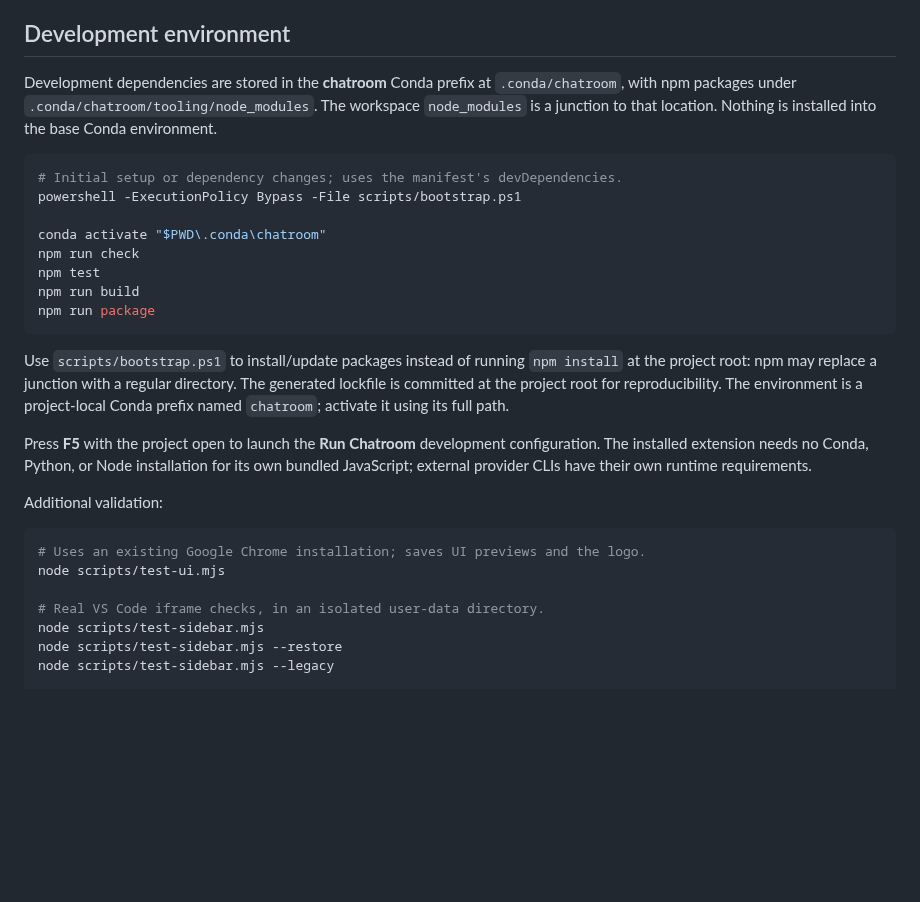
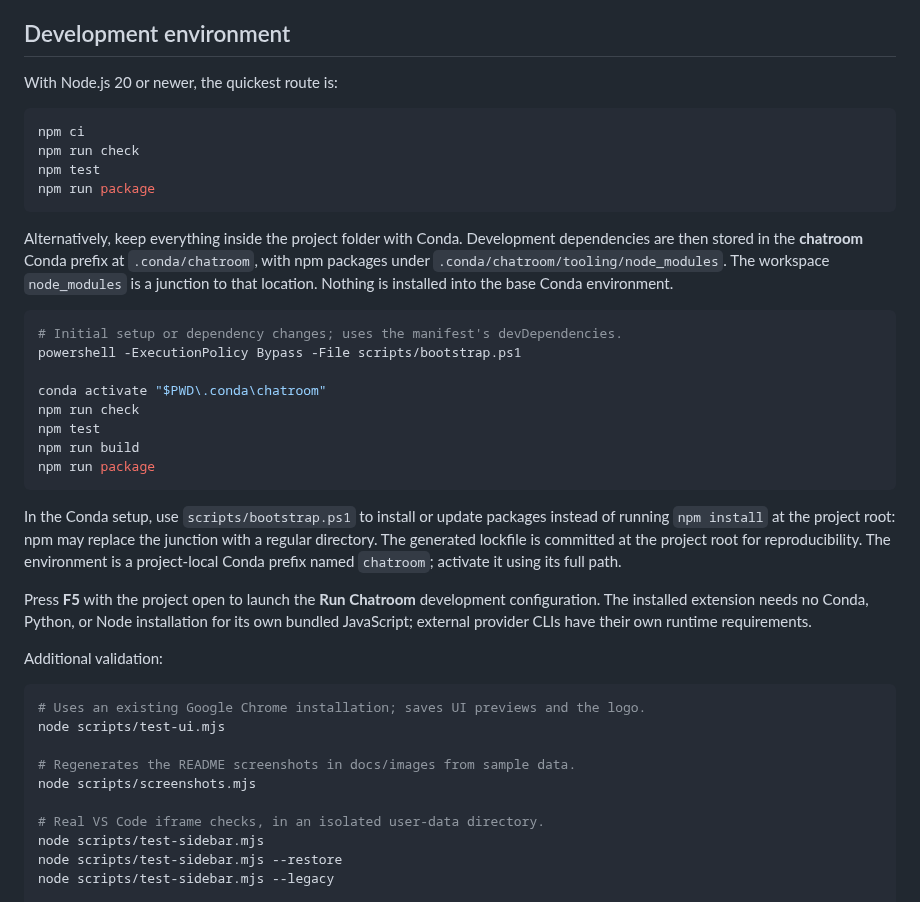
Before and after one commit to GhoshSrinjoy/ChatRoom, a Markdown page: README.md, the part around one of its changes. GitHub-like rendering; blank space fills up the shorter version.

````diff
--- a/README.md
+++ b/README.md
@@ -95,7 +143,16 @@ This release supports discussion and read-only research. Claude's native tools a
 
 ## Development environment
 
-Development dependencies are stored in the **chatroom** Conda prefix at `.conda/chatroom`, with npm packages under `.conda/chatroom/tooling/node_modules`. The workspace `node_modules` is a junction to that location. Nothing is installed into the base Conda environment.
+With Node.js 20 or newer, the quickest route is:
+
+```powershell
+npm ci
+npm run check
+npm test
+npm run package
+```
+
+Alternatively, keep everything inside the project folder with Conda. Development dependencies are then stored in the **chatroom** Conda prefix at `.conda/chatroom`, with npm packages under `.conda/chatroom/tooling/node_modules`. The workspace `node_modules` is a junction to that location. Nothing is installed into the base Conda environment.
 
 ```powershell
 # Initial setup or dependency changes; uses the manifest's devDependencies.
@@ -108,7 +165,7 @@ npm run build
 npm run package
 ```
 
-Use `scripts/bootstrap.ps1` to install/update packages instead of running `npm install` at the project root: npm may replace a junction with a regular directory. The generated lockfile is committed at the project root for reproducibility. The environment is a project-local Conda prefix named `chatroom`; activate it using its full path.
+In the Conda setup, use `scripts/bootstrap.ps1` to install or update packages instead of running `npm install` at the project root: npm may replace the junction with a regular directory. The generated lockfile is committed at the project root for reproducibility. The environment is a project-local Conda prefix named `chatroom`; activate it using its full path.
 
 Press **F5** with the project open to launch the **Run Chatroom** development configuration. The installed extension needs no Conda, Python, or Node installation for its own bundled JavaScript; external provider CLIs have their own runtime requirements.
 
@@ -117,6 +174,9 @@ Additional validation:
 ```powershell
 # Uses an existing Google Chrome installation; saves UI previews and the logo.
 node scripts/test-ui.mjs
+
+# Regenerates the README screenshots in docs/images from sample data.
+node scripts/screenshots.mjs
 
 # Real VS Code iframe checks, in an isolated user-data directory.
 node scripts/test-sidebar.mjs
````
Also changed, not shown: other parts of README.md (+62 -10 lines), docs/images/documents.png (added), docs/images/final-answer.png (added), docs/images/lead-team.png (added), docs/images/sidebar.png (added), docs/images/usage.png (added), 4 other files.
